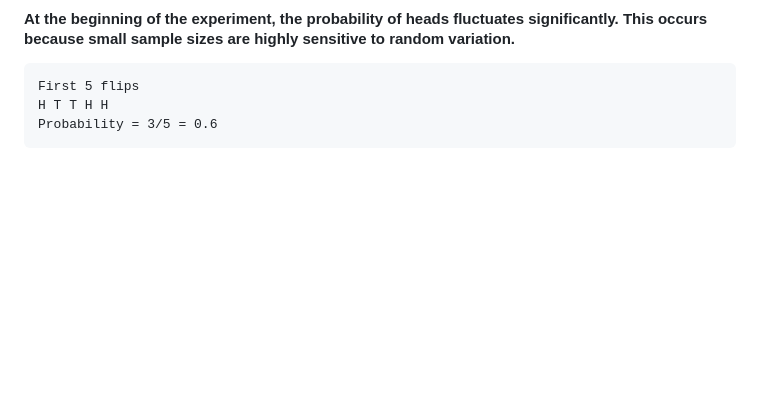
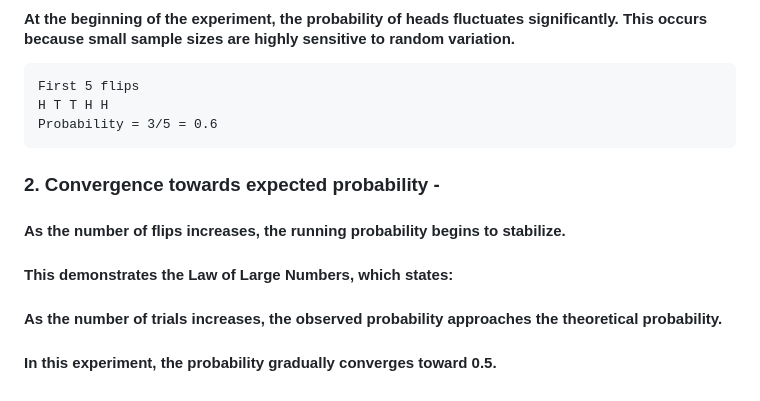
Before and after one commit to apurvaanand51/monte-carlo-simulation, a Markdown page: README.md, the part around the change. Rendered like a GitHub page; blank space fills up the shorter version.

Commit message:
convergence towards expected result documentation

`````diff
--- a/README.md
+++ b/README.md
@@ -114,3 +114,13 @@ First 5 flips
 H T T H H
 Probability = 3/5 = 0.6
 ````
+
+### 2. Convergence towards expected probability -
+
+#### As the number of flips increases, the running probability begins to stabilize.
+
+#### This demonstrates the Law of Large Numbers, which states:
+
+#### As the number of trials increases, the observed probability approaches the theoretical probability.
+
+#### In this experiment, the probability gradually converges toward 0.5.
`````
